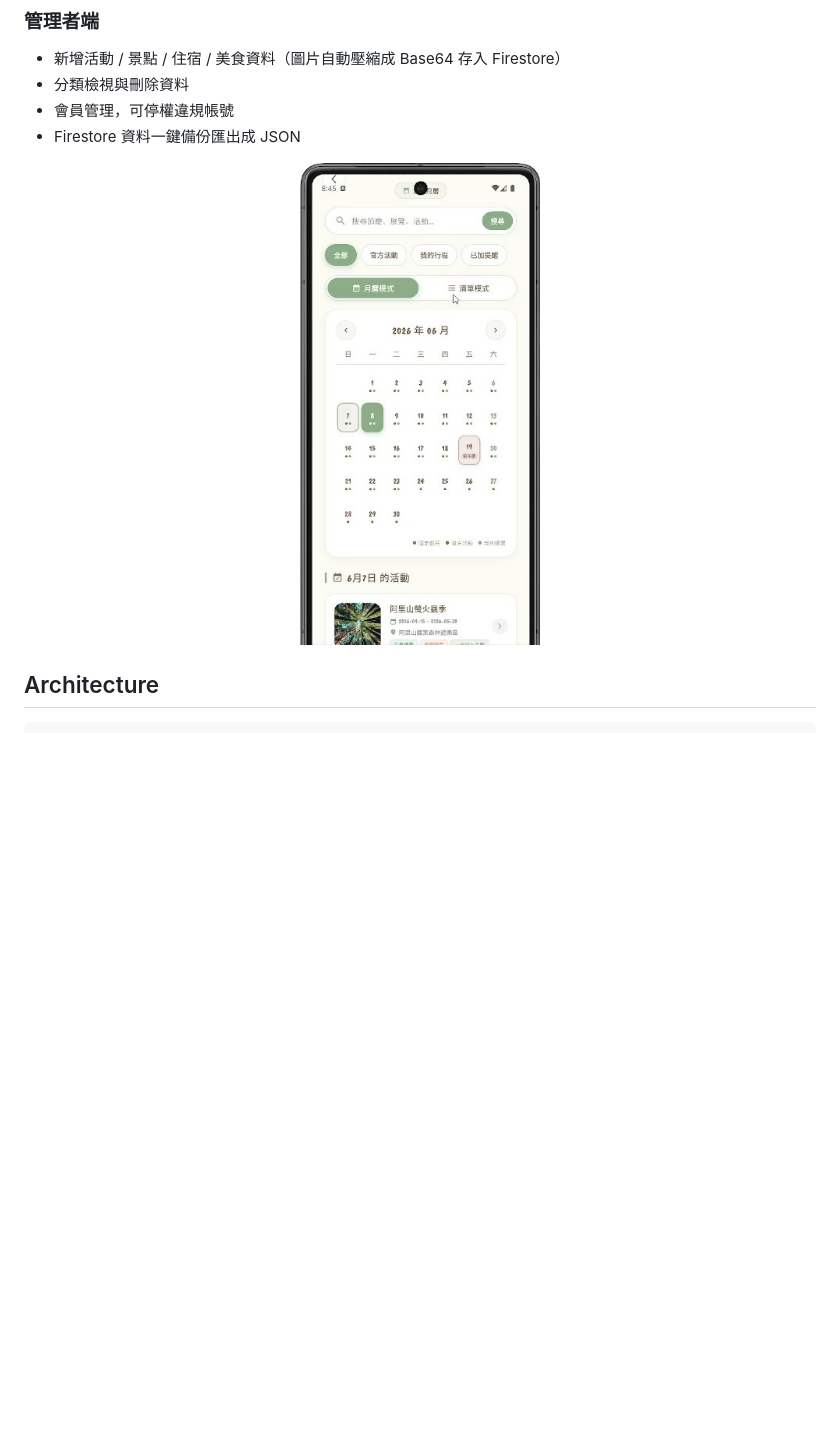
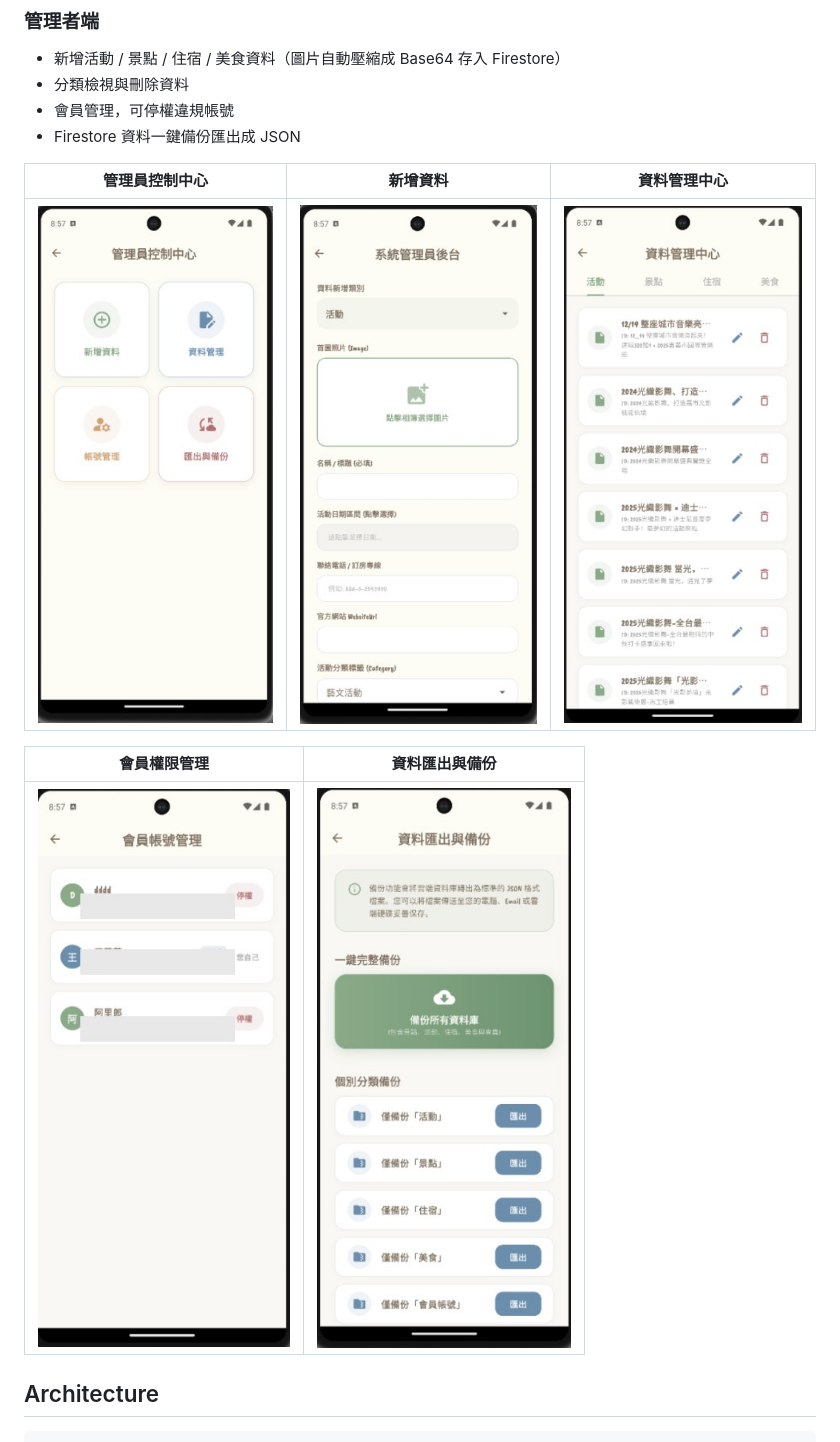
Before and after one commit to a0970303505-dot/ALIBUDA-ChiayiTravelApp, a Markdown page: README.md, the part around the change printed below. GitHub-like rendering; pictures changed too: screenshots/admin_add.jpg (added), screenshots/admin_backup.jpg (added), screenshots/admin_dashboard.jpg (added); blank space fills up the shorter version.

Commit message:
Add admin screenshots and fix screenshot placement in README

````diff
--- a/README.md
+++ b/README.md
@@ -36,9 +40,13 @@ ALIBUDA 是一款以 **Flutter** 開發、以嘉義在地觀光為主題的智
 - 會員管理，可停權違規帳號
 - Firestore 資料一鍵備份匯出成 JSON
 
-<p align="center">
-  <img src="screenshots/calendar.jpg" width="240">
-</p>
+| 管理員控制中心 | 新增資料 | 資料管理中心 |
+| :---: | :---: | :---: |
+| ![admin_dashboard](screenshots/admin_dashboard.jpg) | ![admin_add](screenshots/admin_add.jpg) | ![admin_data](screenshots/admin_data.jpg) |
+
+| 會員權限管理 | 資料匯出與備份 |
+| :---: | :---: |
+| ![admin_users](screenshots/admin_users.jpg) | ![admin_backup](screenshots/admin_backup.jpg) |
 
 ## Architecture
 ```
````
Also changed, not shown: other parts of README.md (+4 -0 lines).
